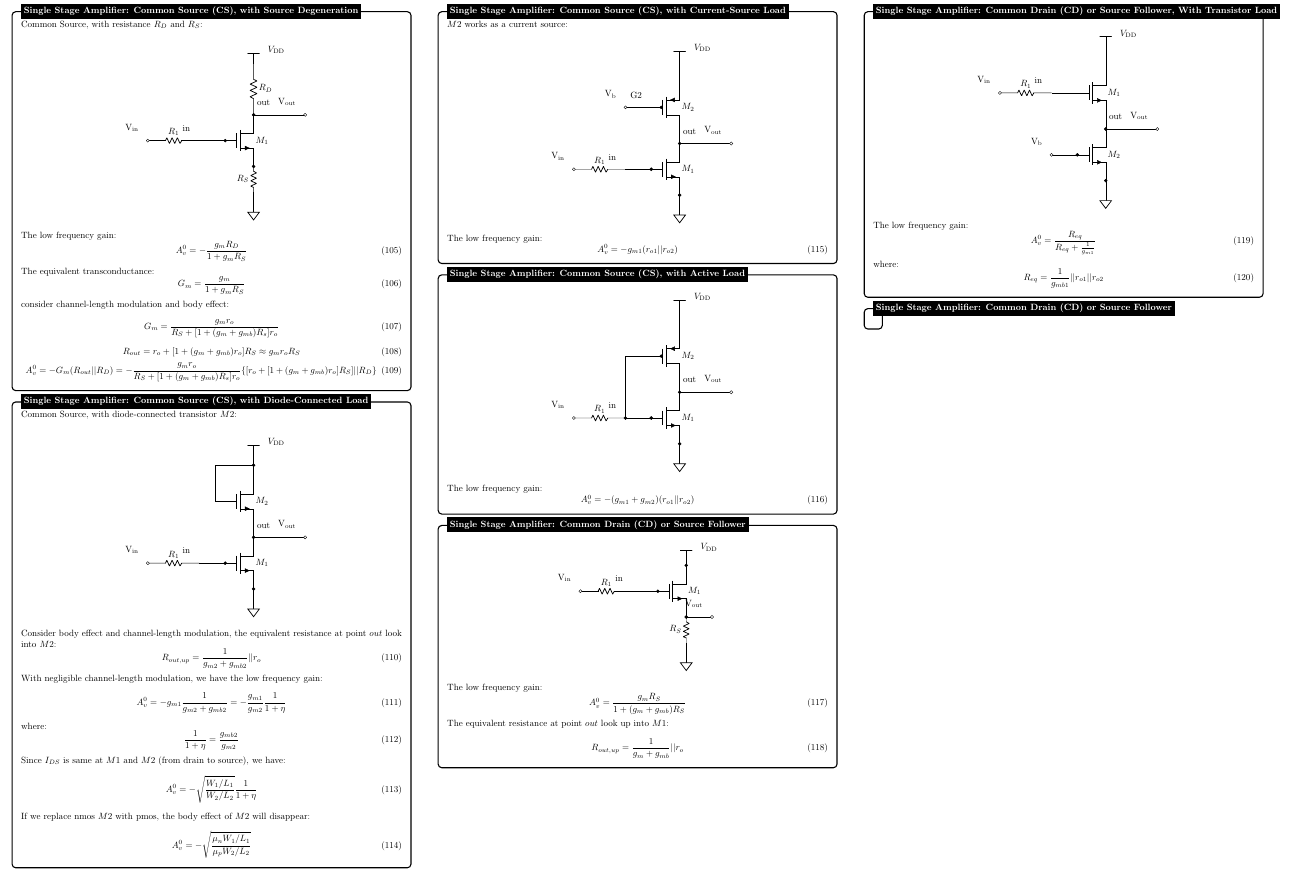
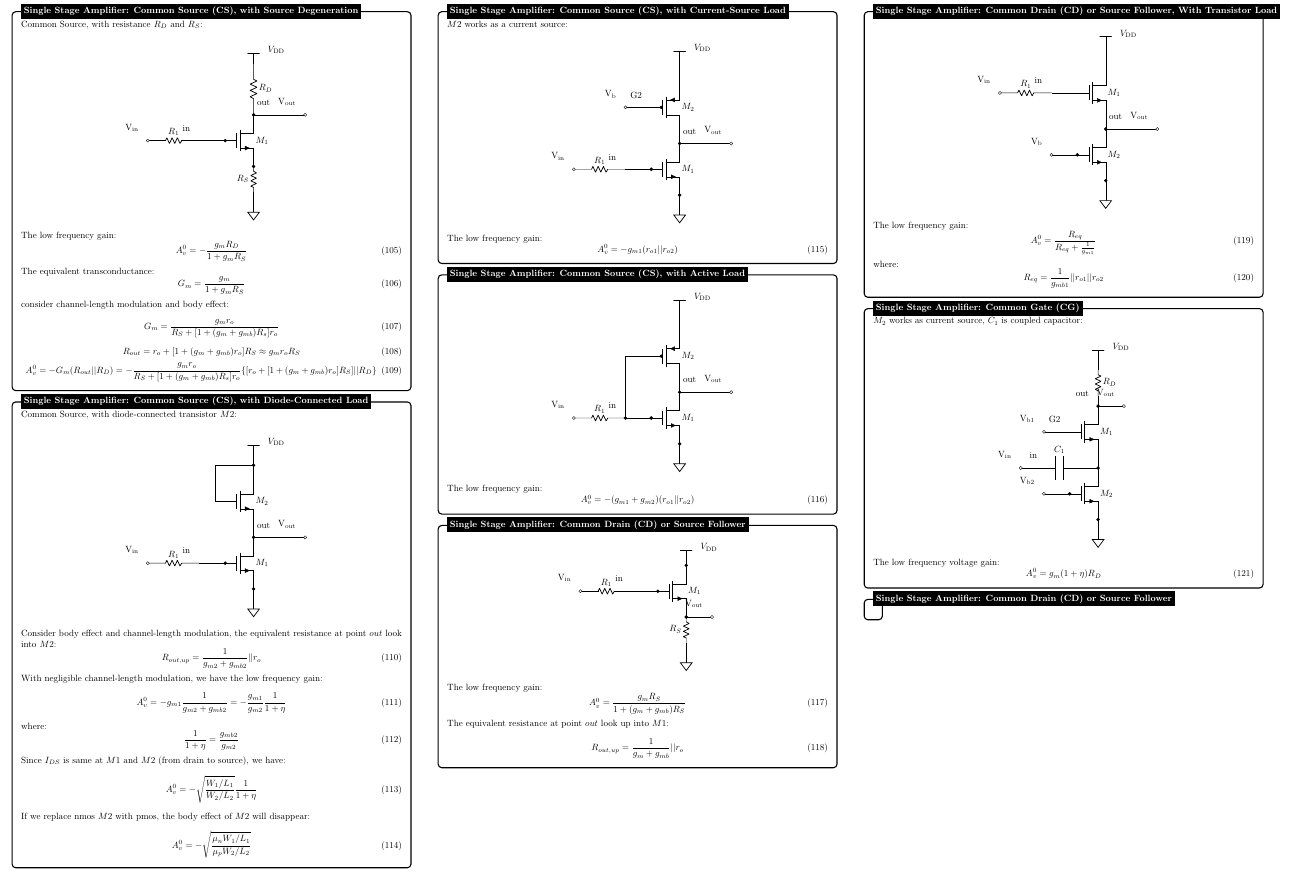
Before and after one commit to TuringKi/Analog-CMOS-Integrated-Circuit-Design-Cheat-Sheet, a LaTeX document (main.tex): part of page 3 of 3, cut so that both start at the same text. Compiled offline with pdfLaTeX.

Commit message:
[WIP] Add contents: CG.

```diff
--- a/main.tex
+++ b/main.tex
@@ -1161,6 +1161,82 @@ where:
 
 
 
+                        \begin{tikzpicture}
+
+
+
+                          \node [mybox] (box){%
+                              \begin{minipage}{0.3\textwidth}
+            $M_2$ works as current source, $C_1$ is  coupled capacitor:
+\begin{center}
+  \begin{tikzpicture}[scale=1.00, transform shape, /tikz/circuitikz/bipoles/length=1.50cm, american currents, american voltages, voltage dir=RP]
+    \coordinate (D) at (3,2.4);
+    \coordinate (G) at (1.9,1.4);
+    \coordinate (S) at (3,0.4);
+    \coordinate (in) at (1,2.4);
+    \coordinate (V_{in}) at (0,2.4);
+    \coordinate (G2) at (1.9,3.8);
+    \coordinate (V_{b1}) at (0.9,3.8);
+    \coordinate (V_{b2}) at (0.9,1.4);
+    \coordinate (out) at (3,4.8);
+    \coordinate (V_{out}) at (4,4.8);
+    \coordinate (0) at (2,2.4);
+    \coordinate (S2) at (3,2.8);
+    \coordinate (5) at (3,5.2);
+    \coordinate (6) at (3,6.2);
+    \coordinate (2) at (3,6.6);
+    \coordinate (0_split0) at (3,0);
+   \ctikzset{tripoles/mos style/arrows}
+    \draw (3,1.4) node[nmos, , xscale=1.0, yscale=1.0, rotate=0] (M2) {$M_{2}$};
+    \draw (M2.D) -- (D) (M2.G) -- (G) (M2.S) -- (S);
+    \draw[-] (in) to (V_{in});
+    \draw[-] (G2) to (V_{b1});
+    \draw[-] (G) to (V_{b2});
+    \draw[-] (out) to (V_{out});
+    \draw[-] (D) to (0);
+    \draw[-] (D) to (S2);
+    \draw (0) to [C, l_=$C_{1}$, n=C1] (in);
+    \draw (3,3.8) node[nmos, , xscale=1.0, yscale=1.0, rotate=0] (M1) {$M_{1}$};
+    \draw (M1.D) -- (out) (M1.G) -- (G2) (M1.S) -- (S2);
+    \draw[-] (S) to (0_split0);
+    \draw[-] (out) to (5);
+    \draw (5) to [R, bipoles/length=0.75cm, l_=$R_{D}$, n=RD] (6);
+    \draw[-] (6) to (2);
+    \draw (D) node[circ] {};
+    \draw (G) node[circ] {};
+    \draw (S) node[circ] {};
+    \draw (V_{in}) node[ocirc] {};
+    \draw (V_{b1}) node[ocirc] {};
+    \draw (V_{b2}) node[ocirc] {};
+    \draw (out) node[circ] {};
+    \draw (V_{out}) node[ocirc] {};
+    \draw (0_split0) node[sground] {};
+    \draw (2) node[rground, rotate=180] {};
+    \draw[anchor=west] (3.2,7.1) node {$V_{\mathrm{DD}}$};
+    \draw[anchor=south east] (in) node {in};
+    \draw[anchor=south east] (V_{in}) node {V$_{\mathrm{{in}}}$};
+    \draw[anchor=south east] (G2) node {G2};
+    \draw[anchor=south east] (V_{b1}) node {V$_{\mathrm{{b1}}}$};
+    \draw[anchor=south east] (V_{b2}) node {V$_{\mathrm{{b2}}}$};
+    \draw[anchor=south east] (out) node {out};
+    \draw[anchor=south east] (V_{out}) node {V$_{\mathrm{{out}}}$};
+  \end{tikzpicture}
+
+\end{center}
+The low frequency voltage gain:
+\begin{equation}
+  A_v^0 = g_m(1+\eta)R_D
+\end{equation}
+
+                                    \end{minipage}
+                          };
+                          %------------ EXEMPLO BASICO BOX ---------------------
+                          \node[fancytitle, right=10pt] at (box.north west) {Single Stage Amplifier: Common Gate (CG)};
+                          \end{tikzpicture}
+
+
+
+
 
             \begin{tikzpicture}
 
```
Also changed, not shown: main.pdf.
